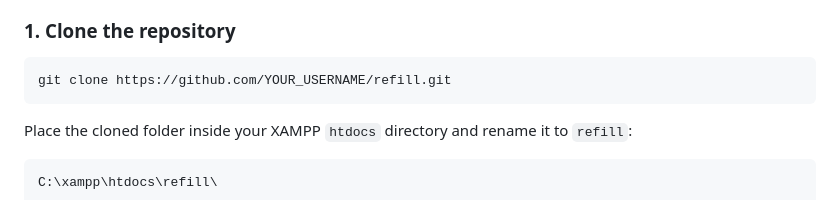
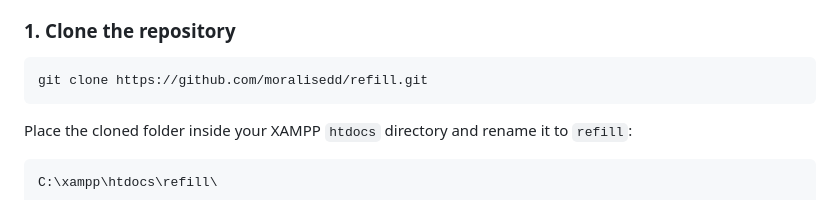
Before and after one commit to moralisedd/Re-fill, a Markdown page: README.md, the part around the change. Rendered like a GitHub page.

Commit message:
Change repository clone URL to moralisedd/refill
Updated the repository URL in the README.

````diff
--- a/README.md
+++ b/README.md
@@ -51,7 +51,7 @@ Use the demo accounts below to explore all three user roles without registering.
 ### 1. Clone the repository
 
 ```bash
-git clone https://github.com/YOUR_USERNAME/refill.git
+git clone https://github.com/moralisedd/refill.git
 ```
 
 Place the cloned folder inside your XAMPP `htdocs` directory and rename it to `refill`:
````
